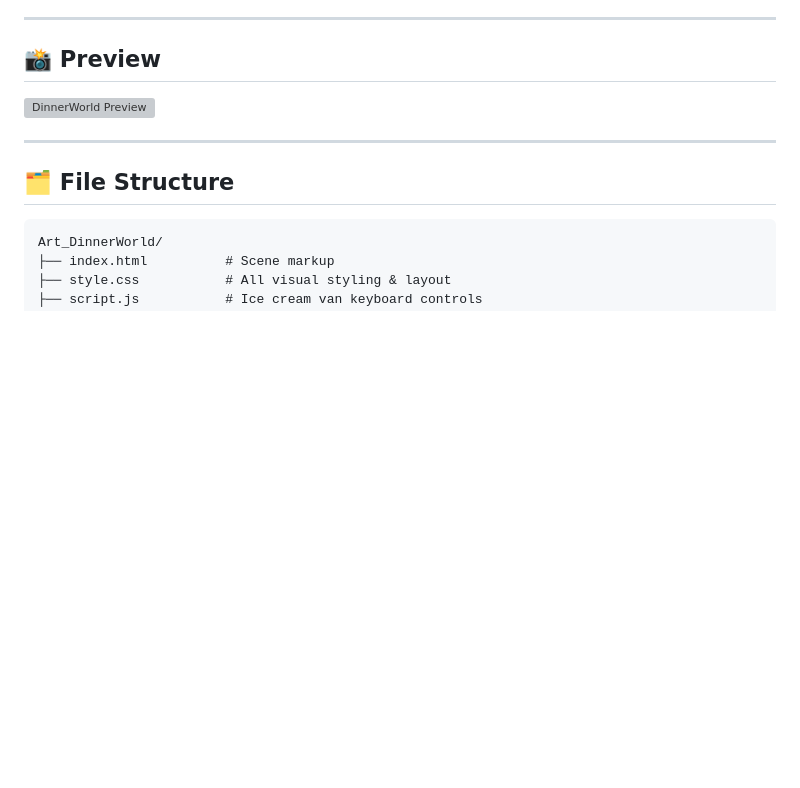
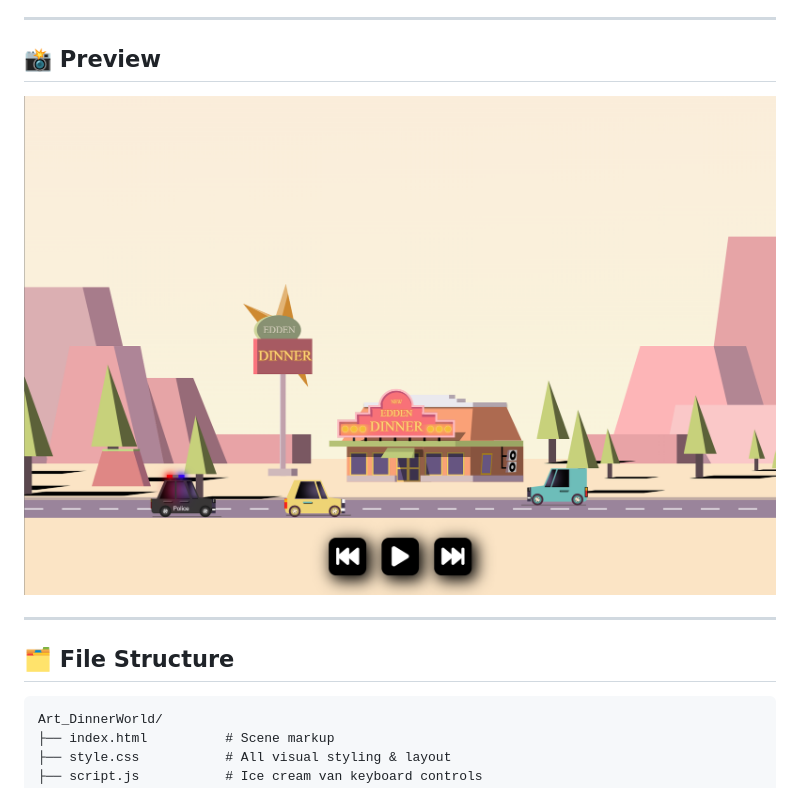
Before and after one commit to NewEddden/css-art, a Markdown page: README.md, the part around the change. Drawn GitHub-style; blank space fills up the shorter version; grey boxes are pictures that could not be loaded.

Commit message:
fix: correct preview image path

```diff
--- a/README.md
+++ b/README.md
@@ -6,7 +6,7 @@ A fully hand-built CSS illustration of a retro diner scene at dusk. No canvas, n
 
 ## 📸 Preview
 
-![DinnerWorld Preview](../preview.png)
+![DinnerWorld Preview](preview.png)
 
 ---
 
```
